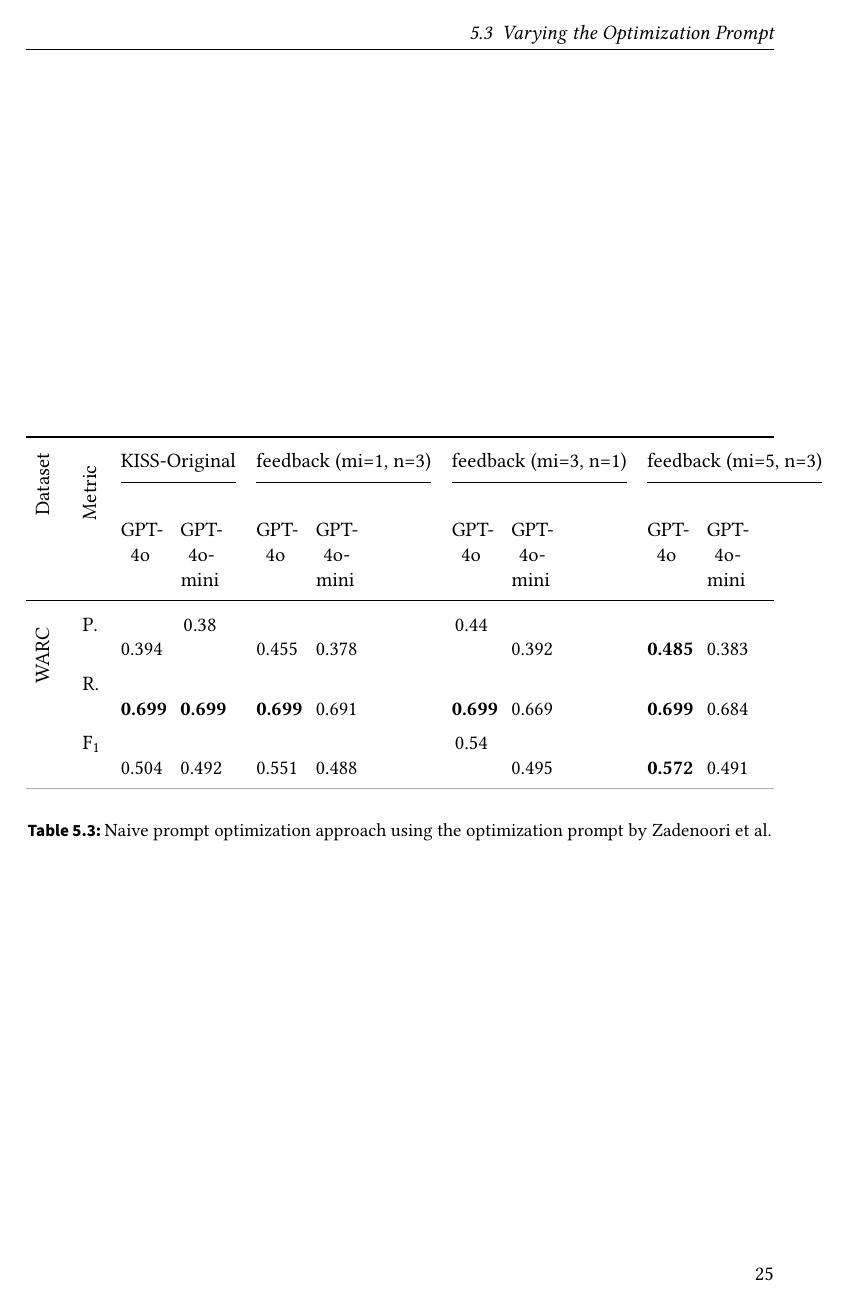
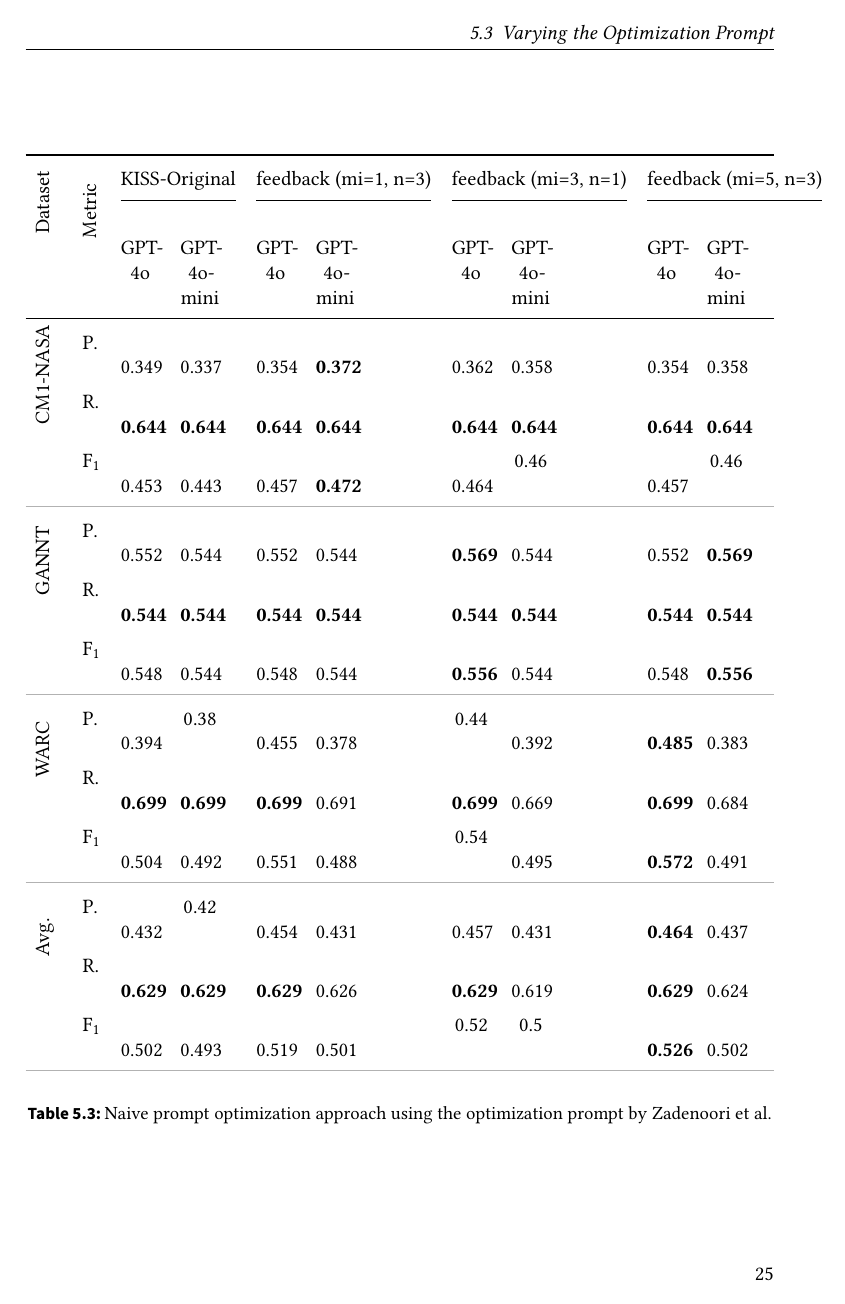
Before and after one commit to DanielDango/LiSSA-RATLR, a LaTeX thesis (thesis.tex, which reads tables/ZadenooriOptimizationPrompt.tex): page 35 of 42. Compiled offline with pdfLaTeX.

Commit message:
add more datapoints to evaluation

```diff
--- a/tables/ZadenooriOptimizationPrompt.tex
+++ b/tables/ZadenooriOptimizationPrompt.tex
@@ -8,10 +8,28 @@
     \cmidrule(lr){ 9-10 }
     &                            & GPT-4o        & GPT-4o-mini        & GPT-4o        & GPT-4o-mini        & GPT-4o        & GPT-4o-mini        & GPT-4o        & GPT-4o-mini           \\
     \midrule
+    \multirow{ 3 }{*}{\rotatebox{90}{CM1-NASA}}
+    & P.    & 0.349    & 0.337    & 0.354    & \textbf{ 0.372 }    & 0.362    & 0.358    & 0.354    & 0.358 \\
+    & R.    & \textbf{ 0.644 }    & \textbf{ 0.644 }    & \textbf{ 0.644 }    & \textbf{ 0.644 }    & \textbf{ 0.644 }    & \textbf{ 0.644 }    & \textbf{ 0.644 }    & \textbf{ 0.644 } \\
+    & F\textsubscript{1}    & 0.453    & 0.443    & 0.457    & \textbf{ 0.472 }    & 0.464    & 0.46    & 0.457    & 0.46 \\
+    \arrayrulecolor{kit-gray30} \midrule \arrayrulecolor{black}
+
+    \multirow{ 3 }{*}{\rotatebox{90}{GANNT}}
+    & P.    & 0.552    & 0.544    & 0.552    & 0.544    & \textbf{ 0.569 }    & 0.544    & 0.552    & \textbf{ 0.569 } \\
+    & R.    & \textbf{ 0.544 }    & \textbf{ 0.544 }    & \textbf{ 0.544 }    & \textbf{ 0.544 }    & \textbf{ 0.544 }    & \textbf{ 0.544 }    & \textbf{ 0.544 }    & \textbf{ 0.544 } \\
+    & F\textsubscript{1}    & 0.548    & 0.544    & 0.548    & 0.544    & \textbf{ 0.556 }    & 0.544    & 0.548    & \textbf{ 0.556 } \\
+    \arrayrulecolor{kit-gray30} \midrule \arrayrulecolor{black}
+
     \multirow{ 3 }{*}{\rotatebox{90}{WARC}}
     & P.    & 0.394    & 0.38    & 0.455    & 0.378    & 0.44    & 0.392    & \textbf{ 0.485 }    & 0.383 \\
     & R.    & \textbf{ 0.699 }    & \textbf{ 0.699 }    & \textbf{ 0.699 }    & 0.691    & \textbf{ 0.699 }    & 0.669    & \textbf{ 0.699 }    & 0.684 \\
     & F\textsubscript{1}    & 0.504    & 0.492    & 0.551    & 0.488    & 0.54    & 0.495    & \textbf{ 0.572 }    & 0.491 \\
     \arrayrulecolor{kit-gray30} \midrule \arrayrulecolor{black}
 
+    \multirow{ 3 }{*}{\rotatebox{90}{Avg.}}
+    & P.    & 0.432    & 0.42    & 0.454    & 0.431    & 0.457    & 0.431    & \textbf{ 0.464 }    & 0.437 \\
+    & R.    & \textbf{ 0.629 }    & \textbf{ 0.629 }    & \textbf{ 0.629 }    & 0.626    & \textbf{ 0.629 }    & 0.619    & \textbf{ 0.629 }    & 0.624 \\
+    & F\textsubscript{1}    & 0.502    & 0.493    & 0.519    & 0.501    & 0.52    & 0.5    & \textbf{ 0.526 }    & 0.502 \\
+    \arrayrulecolor{kit-gray30} \midrule \arrayrulecolor{black}
+
 \end{tabularx}
```
Also changed, not shown: sections/evaluation.tex (+5 -1 lines).
